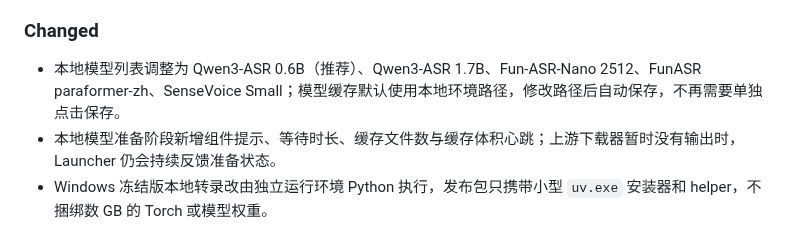
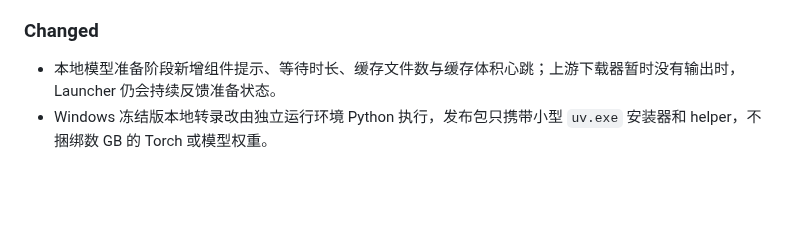
Before and after one commit to AIRepeater/moys-asr-simplified, a Markdown page: CHANGELOG.md, the part around the change. Drawn GitHub-style; blank space fills up the shorter version.

Commit message:
doc: 收敛本地模型变更日志
CHANGELOG 按当前分支相对 main 的整体功能变化记录，保留本地 ASR Beta、独立运行环境、模型准备与缓存反馈等主要能力。\n\n移除仅描述分支内模型排序、名称和保存按钮调整的细碎条目，避免把实现迭代误写成独立发布事项。

```diff
--- a/CHANGELOG.md
+++ b/CHANGELOG.md
@@ -15,7 +15,6 @@
 
 ### Changed
 
-- 本地模型列表调整为 Qwen3-ASR 0.6B（推荐）、Qwen3-ASR 1.7B、Fun-ASR-Nano 2512、FunASR paraformer-zh、SenseVoice Small；模型缓存默认使用本地环境路径，修改路径后自动保存，不再需要单独点击保存。
 - 本地模型准备阶段新增组件提示、等待时长、缓存文件数与缓存体积心跳；上游下载器暂时没有输出时，Launcher 仍会持续反馈准备状态。
 - Windows 冻结版本地转录改由独立运行环境 Python 执行，发布包只携带小型 `uv.exe` 安装器和 helper，不捆绑数 GB 的 Torch 或模型权重。
 - 暂时移除 Windows `MOSE.exe` 与 macOS `MOSE.app` 的 Release 打包，缩小分发包；Launcher 隐藏「在 MOSE 中打开」入口，默认使用 Server 版或 HTML 编辑器。
```
